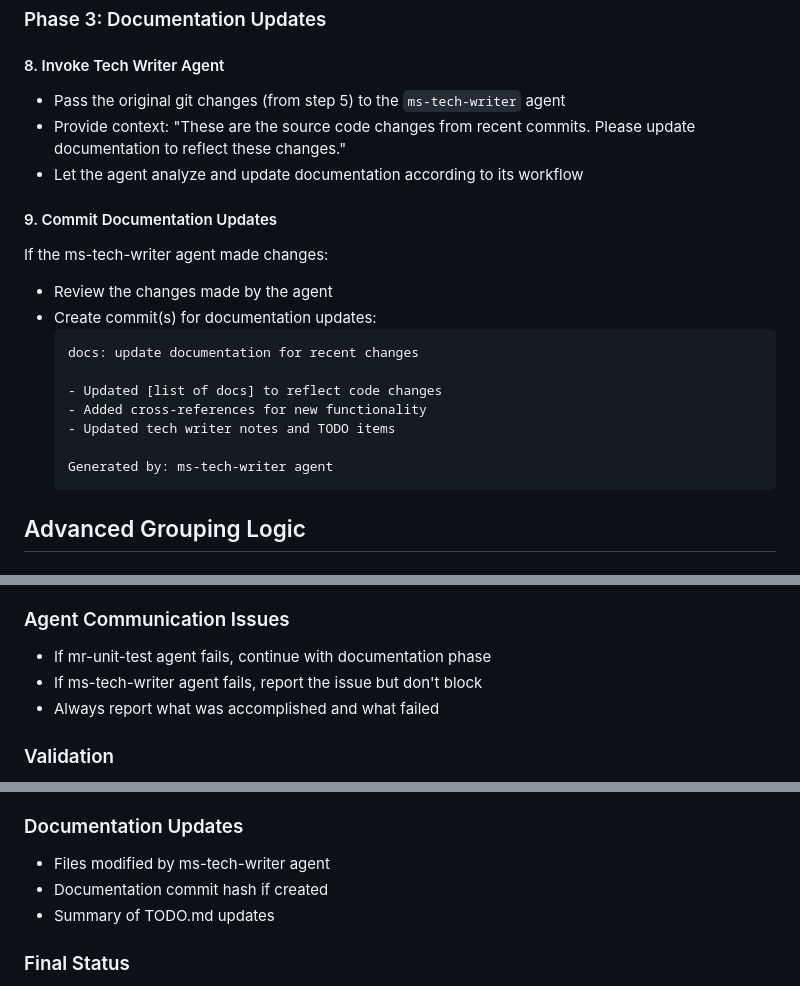
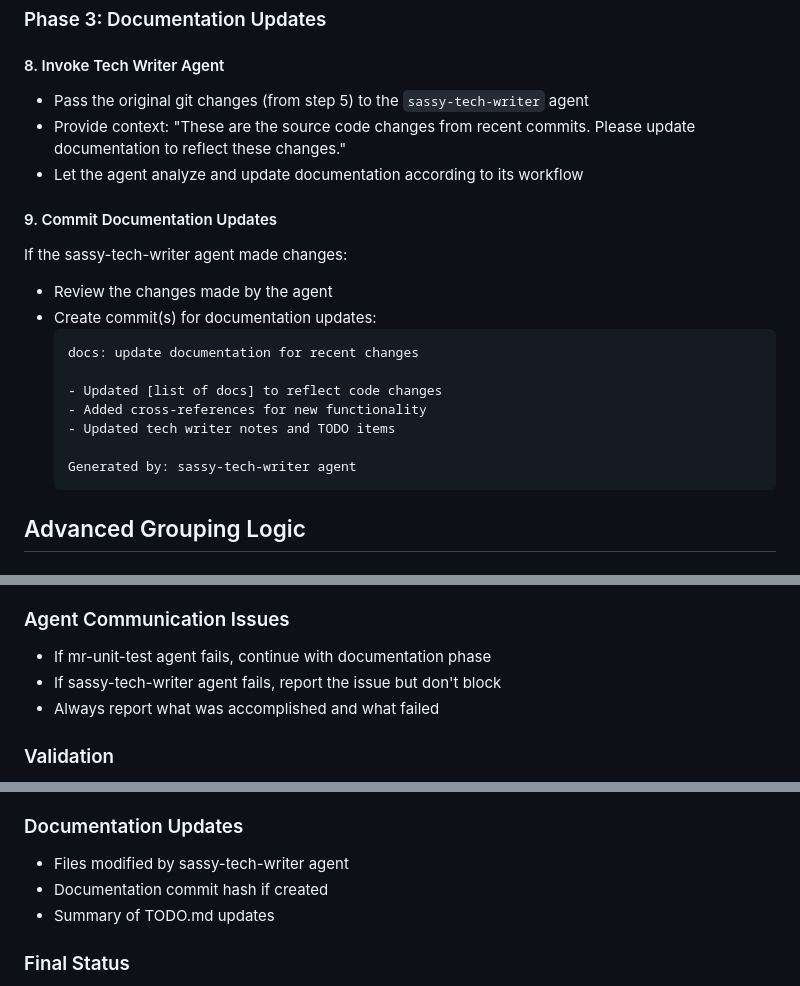
Before and after one commit to jenova-marie/iris-mcp, a Markdown page: .claude/commands/git-commit.md, 3 parts joined by grey strips. Drawn GitHub-style.

Commit message:
chore(agents): rename ms-tech-writer to sassy-tech-writer
Rename technical writer agent to reflect personality and update git-commit
workflow to use new agent name.

- Rename .claude/agents/ms-tech-writer.md → sassy-tech-writer.md
- Update .claude/commands/git-commit.md to reference sassy-tech-writer
- Update Phase 3 documentation section with new agent name

This is part of agent reorganization to better reflect agent personalities
and capabilities.

🤖 Generated with [Claude Code](https://claude.com/claude-code)

Co-Authored-By: Claude <noreply@anthropic.com>

````diff
--- a/.claude/commands/git-commit.md
+++ b/.claude/commands/git-commit.md
@@ -114,12 +114,12 @@ If the mr-unit-test agent made changes:
 ### Phase 3: Documentation Updates
 
 #### 8. Invoke Tech Writer Agent
-- Pass the original git changes (from step 5) to the `ms-tech-writer` agent
+- Pass the original git changes (from step 5) to the `sassy-tech-writer` agent
 - Provide context: "These are the source code changes from recent commits. Please update documentation to reflect these changes."
 - Let the agent analyze and update documentation according to its workflow
 
 #### 9. Commit Documentation Updates
-If the ms-tech-writer agent made changes:
+If the sassy-tech-writer agent made changes:
 - Review the changes made by the agent
 - Create commit(s) for documentation updates:
   ```
@@ -129,7 +129,7 @@ If the ms-tech-writer agent made changes:
   - Added cross-references for new functionality
   - Updated tech writer notes and TODO items
 
-  Generated by: ms-tech-writer agent
+  Generated by: sassy-tech-writer agent
   ```
 
 ## Advanced Grouping Logic
@@ -161,7 +161,7 @@ Before grouping, analyze each changed file:
 
 ### Agent Communication Issues
 - If mr-unit-test agent fails, continue with documentation phase
-- If ms-tech-writer agent fails, report the issue but don't block
+- If sassy-tech-writer agent fails, report the issue but don't block
 - Always report what was accomplished and what failed
 
 ### Validation
@@ -186,7 +186,7 @@ Provide a comprehensive summary:
 - Summary of REQUESTED.md updates
 
 ### Documentation Updates
-- Files modified by ms-tech-writer agent
+- Files modified by sassy-tech-writer agent
 - Documentation commit hash if created
 - Summary of TODO.md updates
 
````
Also changed, not shown: .claude/agents/sassy-tech-writer.md (renamed from .claude/agents/ms-tech-writer.md).
